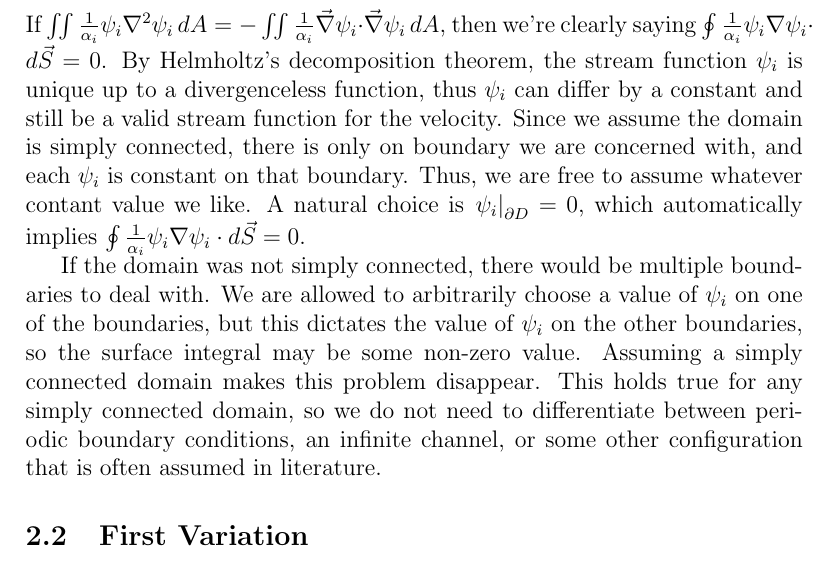
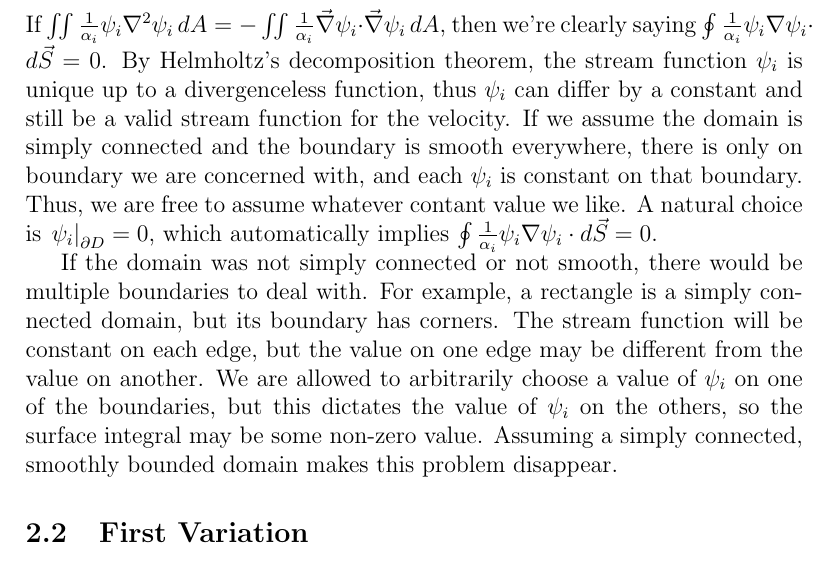
Before and after one commit to jrhawley/usra-fluids, a LaTeX document (hamiltonianQG.tex): part of page 7 of 15, cut so that both start at the same text. Compiled offline with pdfLaTeX.

Commit message:
Update to boundary aside
Added smooth boundary

```diff
--- a/hamiltonianQG.tex
+++ b/hamiltonianQG.tex
@@ -238,9 +238,9 @@
       $$
         \int_U u \nabla^2 v + \nabla u \cdot \nabla v \, dV = \oint_{\partial U} u \nabla v \cdot d \vec S
       $$
-      If $\iint \frac{1}{\alpha_i}\psi_i \nabla^2 \psi_i \, dA = - \iint \frac{1}{\alpha_i} \vec\nabla\psi_i \cdot \vec\nabla\psi_i \, dA$, then we're clearly saying $\oint \frac{1}{\alpha_i}\psi_i \nabla \psi_i\cdot d \vec S = 0$. By Helmholtz's decomposition theorem, the stream function $\psi_i$ is unique up to a divergenceless function, thus $\psi_i$ can differ by a constant and still be a valid stream function for the velocity. Since we assume the domain is simply connected, there is only on boundary we are concerned with, and each $\psi_i$ is constant on that boundary. Thus, we are free to assume whatever contant value we like. A natural choice is $\left. \psi_i \right|_{\partial D} = 0$, which automatically implies $\oint \frac{1}{\alpha_i}\psi_i \nabla \psi_i \cdot d \vec S = 0$.
+      If $\iint \frac{1}{\alpha_i}\psi_i \nabla^2 \psi_i \, dA = - \iint \frac{1}{\alpha_i} \vec\nabla\psi_i \cdot \vec\nabla\psi_i \, dA$, then we're clearly saying $\oint \frac{1}{\alpha_i}\psi_i \nabla \psi_i\cdot d \vec S = 0$. By Helmholtz's decomposition theorem, the stream function $\psi_i$ is unique up to a divergenceless function, thus $\psi_i$ can differ by a constant and still be a valid stream function for the velocity. If we assume the domain is simply connected and the boundary is smooth everywhere, there is only on boundary we are concerned with, and each $\psi_i$ is constant on that boundary. Thus, we are free to assume whatever contant value we like. A natural choice is $\left. \psi_i \right|_{\partial D} = 0$, which automatically implies $\oint \frac{1}{\alpha_i}\psi_i \nabla \psi_i \cdot d \vec S = 0$.
 
-      If the domain was not simply connected, there would be multiple boundaries to deal with. We are allowed to arbitrarily choose a value of $\psi_i$ on one of the boundaries, but this dictates the value of $\psi_i$ on the other boundaries, so the surface integral may be some non-zero value. Assuming a simply connected domain makes this problem disappear. This holds true for any simply connected domain, so we do not need to differentiate between periodic boundary conditions, an infinite channel, or some other configuration that is often assumed in literature.
+      If the domain was not simply connected or not smooth, there would be multiple boundaries to deal with. For example, a rectangle is a simply connected domain, but its boundary has corners. The stream function will be constant on each edge, but the value on one edge may be different from the value on another. We are allowed to arbitrarily choose a value of $\psi_i$ on one of the boundaries, but this dictates the value of $\psi_i$ on the others, so the surface integral may be some non-zero value. Assuming a simply connected, smoothly bounded domain makes this problem disappear.
 
   %%% 2.2 --------------------------------------------------------
   \subsection{First Variation}
```
Also changed, not shown: hamiltonianQG.pdf.
